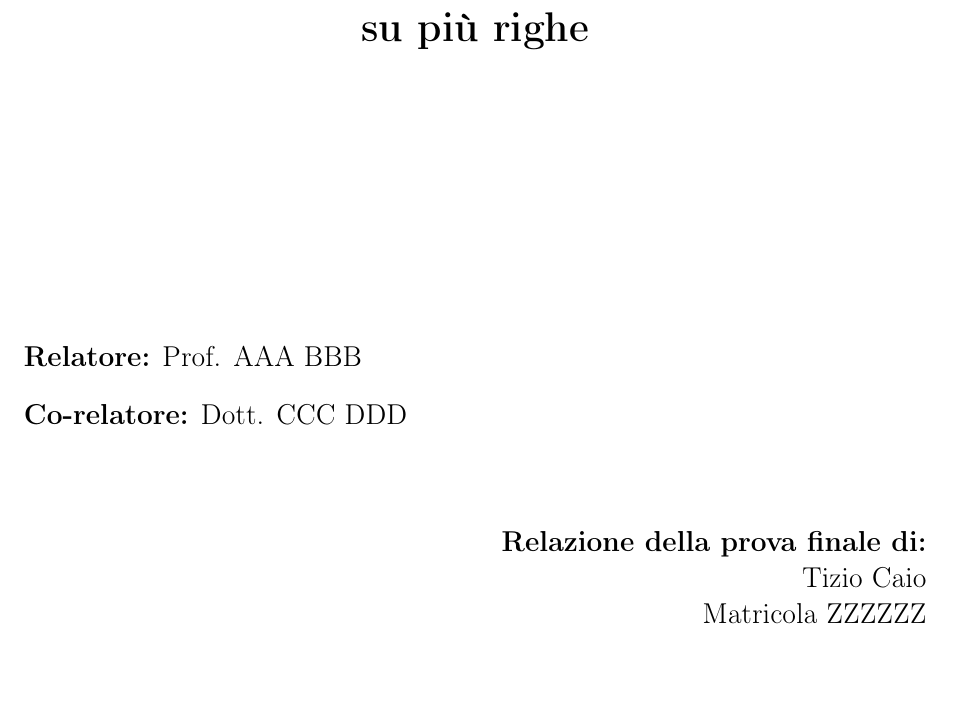
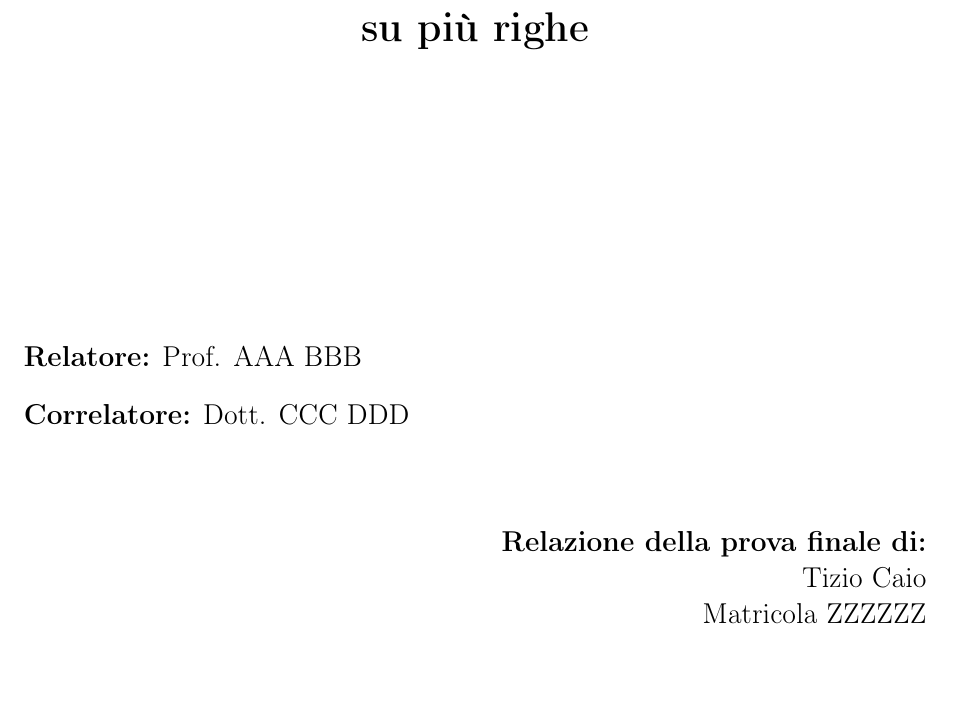
Before and after one commit to lucach/frontespizio-unimib, a LaTeX document (frontespizio.tex): part of the page, cut so that both start at the same text. Compiled offline with pdfLaTeX.

Commit message:
Use 'Correlatore' instead of 'Co-relatore'
Thanks to @domenicomonaco

```diff
--- a/frontespizio.tex
+++ b/frontespizio.tex
@@ -41,7 +41,7 @@
         {\large \textbf{Relatore:} Prof. AAA BBB } \\
 
         \noindent
-        {\large \textbf{Co-relatore:} Dott. CCC DDD}
+        {\large \textbf{Correlatore:} Dott. CCC DDD}
 
         \vspace{15mm}
 
```
Also changed, not shown: frontespizio.pdf.
